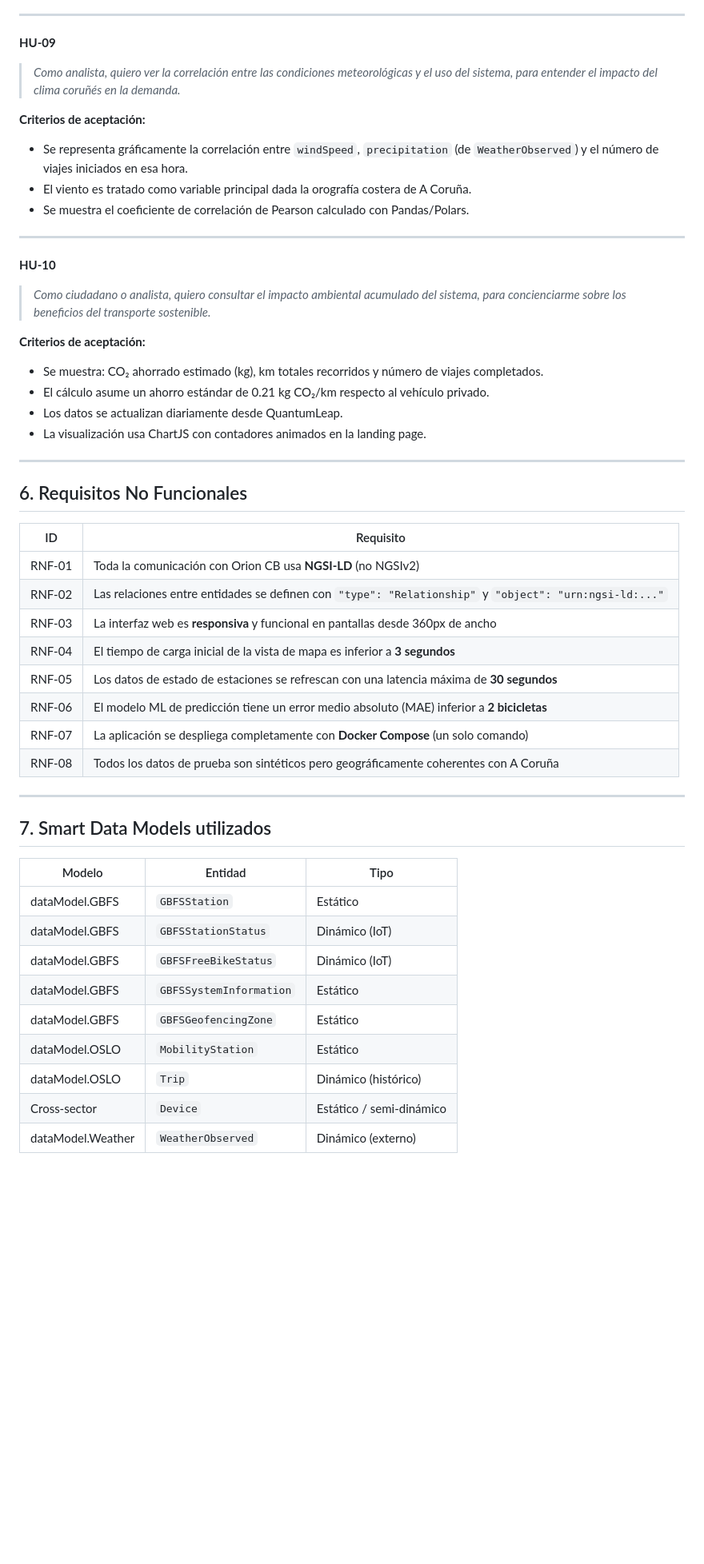
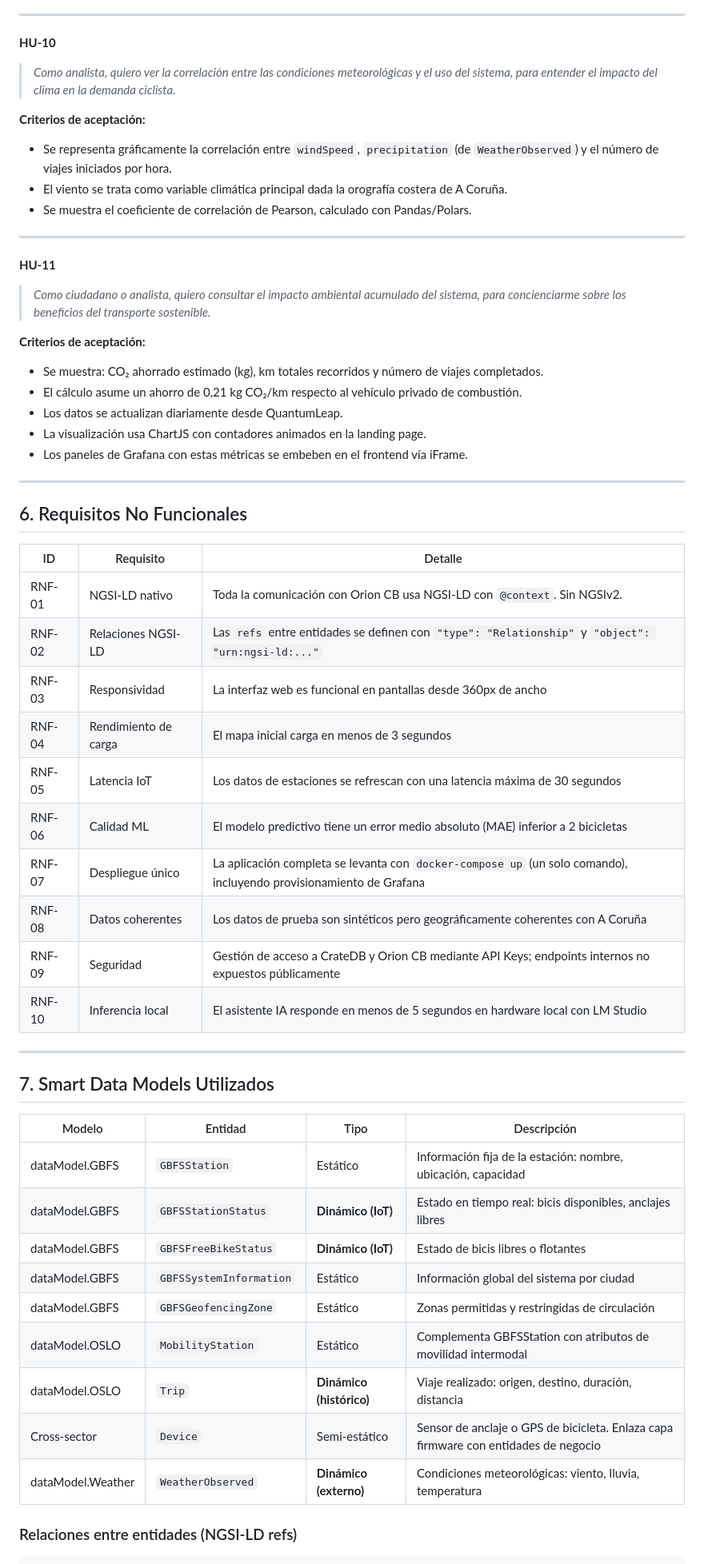
Before and after one commit to alvaroprzr/FIWARE-Smart-Data-Models, a Markdown page: PRD.md, the part around one of its changes. Shown at 80% size. Drawn GitHub-style; blank space fills up the shorter version.

```diff
--- a/PRD.md
+++ b/PRD.md
@@ -158,52 +182,58 @@ Sensores físicos de los anclajes y GPS de las bicicletas que envían datos de e
 
 ---
 
-**HU-09**
-> *Como analista, quiero ver la correlación entre las condiciones meteorológicas y el uso del sistema, para entender el impacto del clima coruñés en la demanda.*
+**HU-10**
+> *Como analista, quiero ver la correlación entre las condiciones meteorológicas y el uso del sistema, para entender el impacto del clima en la demanda ciclista.*
 
 **Criterios de aceptación:**
-- Se representa gráficamente la correlación entre `windSpeed`, `precipitation` (de `WeatherObserved`) y el número de viajes iniciados en esa hora.
-- El viento es tratado como variable principal dada la orografía costera de A Coruña.
-- Se muestra el coeficiente de correlación de Pearson calculado con Pandas/Polars.
+- Se representa gráficamente la correlación entre `windSpeed`, `precipitation` (de `WeatherObserved`) y el número de viajes iniciados por hora.
+- El viento se trata como variable climática principal dada la orografía costera de A Coruña.
+- Se muestra el coeficiente de correlación de Pearson, calculado con Pandas/Polars.
 
 ---
 
-**HU-10**
+**HU-11**
 > *Como ciudadano o analista, quiero consultar el impacto ambiental acumulado del sistema, para concienciarme sobre los beneficios del transporte sostenible.*
 
 **Criterios de aceptación:**
 - Se muestra: CO₂ ahorrado estimado (kg), km totales recorridos y número de viajes completados.
-- El cálculo asume un ahorro estándar de 0.21 kg CO₂/km respecto al vehículo privado.
+- El cálculo asume un ahorro de 0,21 kg CO₂/km respecto al vehículo privado de combustión.
 - Los datos se actualizan diariamente desde QuantumLeap.
 - La visualización usa ChartJS con contadores animados en la landing page.
+- Los paneles de Grafana con estas métricas se embeben en el frontend vía iFrame.
 
 ---
 
 ## 6. Requisitos No Funcionales
 
-| ID | Requisito |
-|----|-----------|
-| RNF-01 | Toda la comunicación con Orion CB usa **NGSI-LD** (no NGSIv2) |
-| RNF-02 | Las relaciones entre entidades se definen con `"type": "Relationship"` y `"object": "urn:ngsi-ld:..."` |
-| RNF-03 | La interfaz web es **responsiva** y funcional en pantallas desde 360px de ancho |
-| RNF-04 | El tiempo de carga inicial de la vista de mapa es inferior a **3 segundos** |
-| RNF-05 | Los datos de estado de estaciones se refrescan con una latencia máxima de **30 segundos** |
-| RNF-06 | El modelo ML de predicción tiene un error medio absoluto (MAE) inferior a **2 bicicletas** |
-| RNF-07 | La aplicación se despliega completamente con **Docker Compose** (un solo comando) |
-| RNF-08 | Todos los datos de prueba son sintéticos pero geográficamente coherentes con A Coruña |
+| ID | Requisito | Detalle |
+|----|-----------|---------|
+| RNF-01 | NGSI-LD nativo | Toda la comunicación con Orion CB usa NGSI-LD con `@context`. Sin NGSIv2. |
+| RNF-02 | Relaciones NGSI-LD | Las `refs` entre entidades se definen con `"type": "Relationship"` y `"object": "urn:ngsi-ld:..."` |
+| RNF-03 | Responsividad | La interfaz web es funcional en pantallas desde 360px de ancho |
+| RNF-04 | Rendimiento de carga | El mapa inicial carga en menos de 3 segundos |
+| RNF-05 | Latencia IoT | Los datos de estaciones se refrescan con una latencia máxima de 30 segundos |
+| RNF-06 | Calidad ML | El modelo predictivo tiene un error medio absoluto (MAE) inferior a 2 bicicletas |
+| RNF-07 | Despliegue único | La aplicación completa se levanta con `docker-compose up` (un solo comando), incluyendo provisionamiento de Grafana |
+| RNF-08 | Datos coherentes | Los datos de prueba son sintéticos pero geográficamente coherentes con A Coruña |
+| RNF-09 | Seguridad | Gestión de acceso a CrateDB y Orion CB mediante API Keys; endpoints internos no expuestos públicamente |
+| RNF-10 | Inferencia local | El asistente IA responde en menos de 5 segundos en hardware local con LM Studio |
 
 ---
 
-## 7. Smart Data Models utilizados
+## 7. Smart Data Models Utilizados
 
-| Modelo | Entidad | Tipo |
-|--------|---------|------|
-| dataModel.GBFS | `GBFSStation` | Estático |
-| dataModel.GBFS | `GBFSStationStatus` | Dinámico (IoT) |
-| dataModel.GBFS | `GBFSFreeBikeStatus` | Dinámico (IoT) |
-| dataModel.GBFS | `GBFSSystemInformation` | Estático |
-| dataModel.GBFS | `GBFSGeofencingZone` | Estático |
-| dataModel.OSLO | `MobilityStation` | Estático |
-| dataModel.OSLO | `Trip` | Dinámico (histórico) |
-| Cross-sector | `Device` | Estático / semi-dinámico |
-| dataModel.Weather | `WeatherObserved` | Dinámico (externo) |
+| Modelo | Entidad | Tipo | Descripción |
+|--------|---------|------|-------------|
+| dataModel.GBFS | `GBFSStation` | Estático | Información fija de la estación: nombre, ubicación, capacidad |
+| dataModel.GBFS | `GBFSStationStatus` | **Dinámico (IoT)** | Estado en tiempo real: bicis disponibles, anclajes libres |
+| dataModel.GBFS | `GBFSFreeBikeStatus` | **Dinámico (IoT)** | Estado de bicis libres o flotantes |
+| dataModel.GBFS | `GBFSSystemInformation` | Estático | Información global del sistema por ciudad |
+| dataModel.GBFS | `GBFSGeofencingZone` | Estático | Zonas permitidas y restringidas de circulación |
+| dataModel.OSLO | `MobilityStation` | Estático | Complementa GBFSStation con atributos de movilidad intermodal |
+| dataModel.OSLO | `Trip` | **Dinámico (histórico)** | Viaje realizado: origen, destino, duración, distancia |
+| Cross-sector | `Device` | Semi-estático | Sensor de anclaje o GPS de bicicleta. Enlaza capa firmware con entidades de negocio |
+| dataModel.Weather | `WeatherObserved` | **Dinámico (externo)** | Condiciones meteorológicas: viento, lluvia, temperatura |
+
+### Relaciones entre entidades (NGSI-LD refs)
+
```
Also changed, not shown: other parts of PRD.md (+134 -85 lines).
